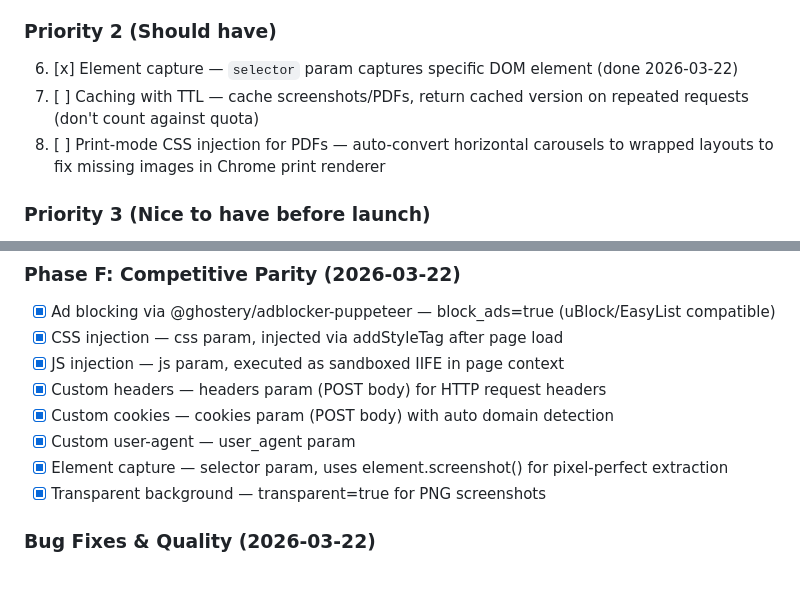
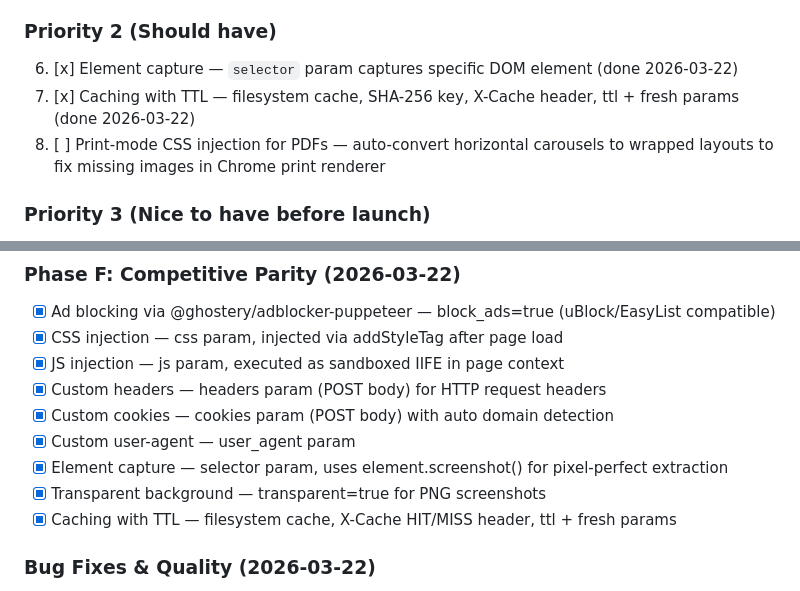
Before and after one commit to claudiusbirdwhistle/pageyoink, a Markdown page: docs/tasks.md, 2 parts joined by grey strips. GitHub-like rendering.

Commit message:
Update tasks: caching complete, Phase F nearly done
Only print-mode CSS for PDFs remains in Phase F.

Co-Authored-By: Claude Opus 4.6 (1M context) <noreply@anthropic.com>

```diff
--- a/docs/tasks.md
+++ b/docs/tasks.md
@@ -13,7 +13,7 @@ All complete.
 
 ### Priority 2 (Should have)
 6. [x] Element capture — `selector` param captures specific DOM element (done 2026-03-22)
-7. [ ] Caching with TTL — cache screenshots/PDFs, return cached version on repeated requests (don't count against quota)
+7. [x] Caching with TTL — filesystem cache, SHA-256 key, X-Cache header, ttl + fresh params (done 2026-03-22)
 8. [ ] Print-mode CSS injection for PDFs — auto-convert horizontal carousels to wrapped layouts to fix missing images in Chrome print renderer
 
 ### Priority 3 (Nice to have before launch)
@@ -76,6 +76,7 @@ All complete.
 - [x] Custom user-agent — user_agent param
 - [x] Element capture — selector param, uses element.screenshot() for pixel-perfect extraction
 - [x] Transparent background — transparent=true for PNG screenshots
+- [x] Caching with TTL — filesystem cache, X-Cache HIT/MISS header, ttl + fresh params
 
 ### Bug Fixes & Quality (2026-03-22)
 - [x] Fix TypeScript readonly property error in CI
```
